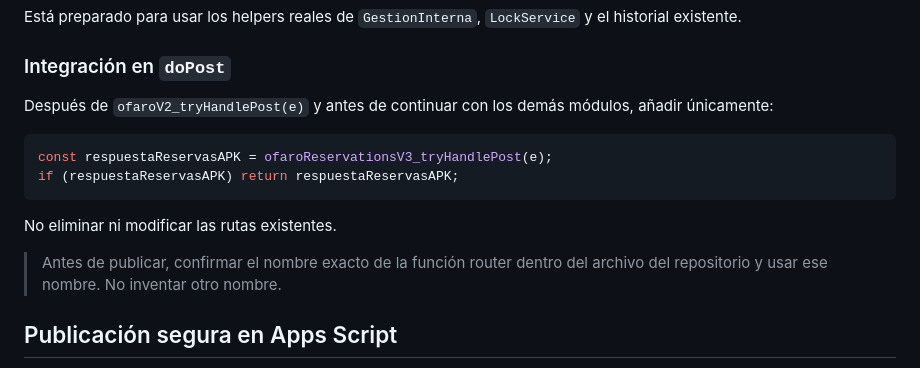
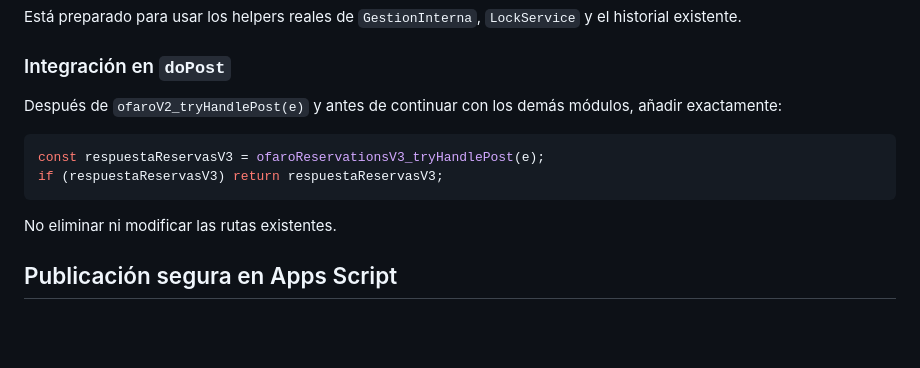
Before and after one commit to martinmartiineez/-meson-o-faro-web, a Markdown page: INTEGRACION-APK-APPS-SCRIPT.md, the part around the change. GitHub-like rendering; blank space fills up the shorter version.

Commit message:
docs: fijar router exacto de Reservas APK v3

````diff
--- a/INTEGRACION-APK-APPS-SCRIPT.md
+++ b/INTEGRACION-APK-APPS-SCRIPT.md
@@ -108,16 +108,14 @@ Está preparado para usar los helpers reales de `GestionInterna`, `LockService`
 
 ### Integración en `doPost`
 
-Después de `ofaroV2_tryHandlePost(e)` y antes de continuar con los demás módulos, añadir únicamente:
+Después de `ofaroV2_tryHandlePost(e)` y antes de continuar con los demás módulos, añadir exactamente:
 
 ```javascript
-const respuestaReservasAPK = ofaroReservationsV3_tryHandlePost(e);
-if (respuestaReservasAPK) return respuestaReservasAPK;
+const respuestaReservasV3 = ofaroReservationsV3_tryHandlePost(e);
+if (respuestaReservasV3) return respuestaReservasV3;
 ```
 
 No eliminar ni modificar las rutas existentes.
-
-> Antes de publicar, confirmar el nombre exacto de la función router dentro del archivo del repositorio y usar ese nombre. No inventar otro nombre.
 
 ## Publicación segura en Apps Script
 
````
